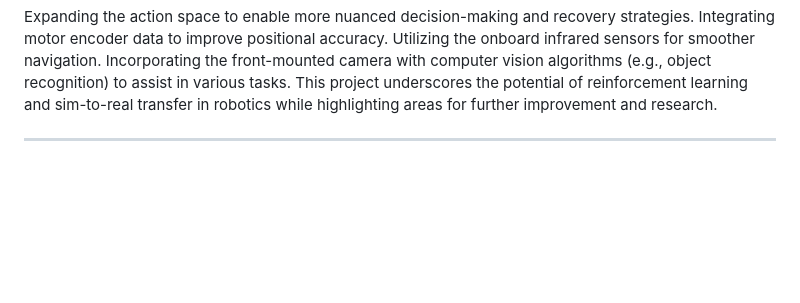
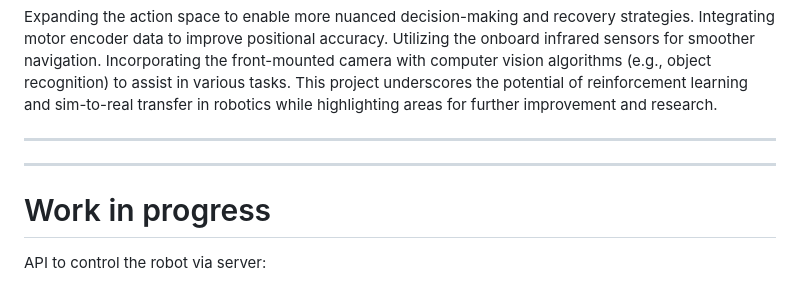
Before and after one commit to luigimuratore/CtrlAltRover, a Markdown page: README.md, the part around the change. Drawn GitHub-style; blank space fills up the shorter version.

```diff
--- a/README.md
+++ b/README.md
@@ -249,3 +249,8 @@ This project underscores the potential of reinforcement learning and sim-to-real
 
 
 ----------------------------------
+----------------------------------
+
+# Work in progress
+
+API to control the robot via server:
```
